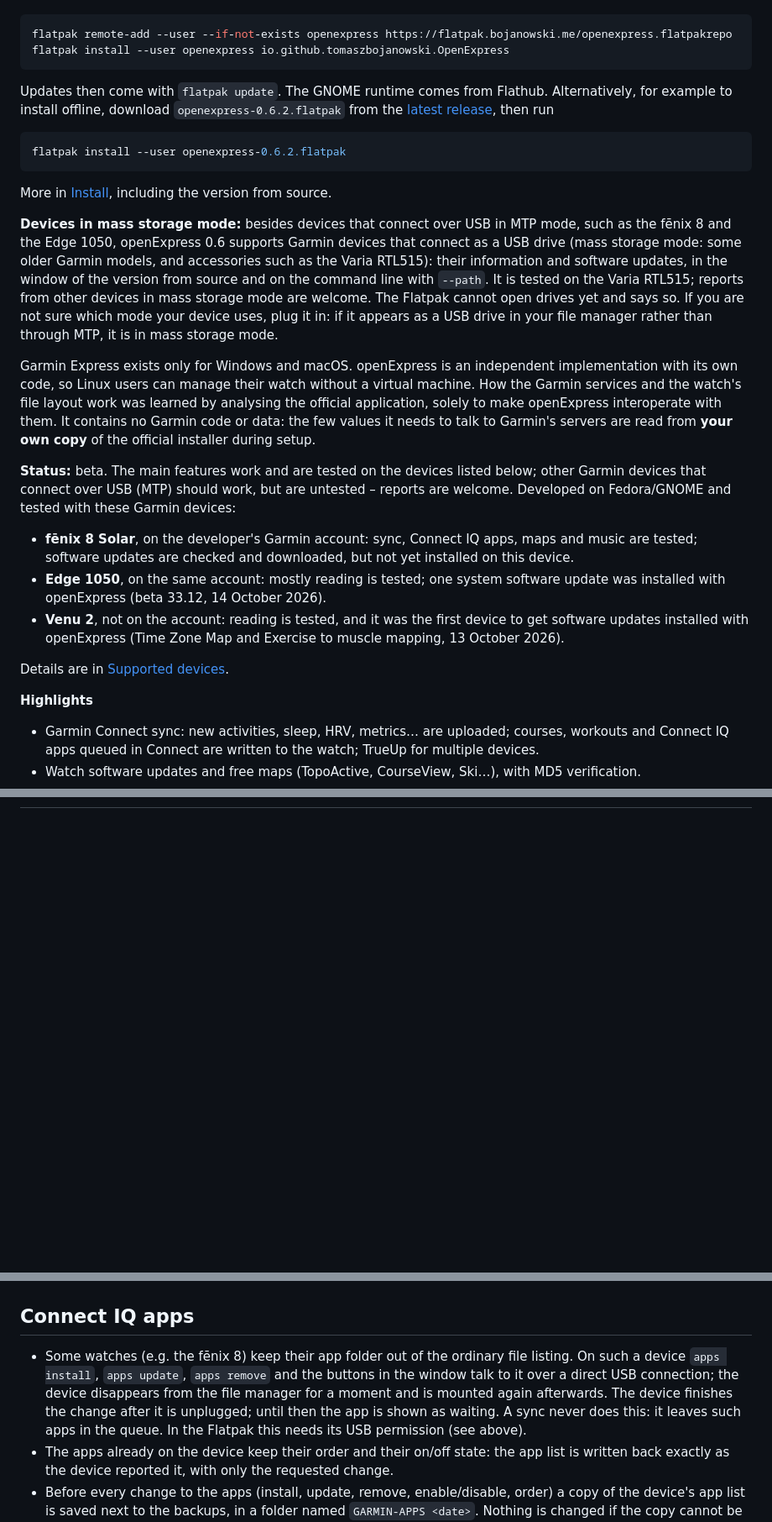
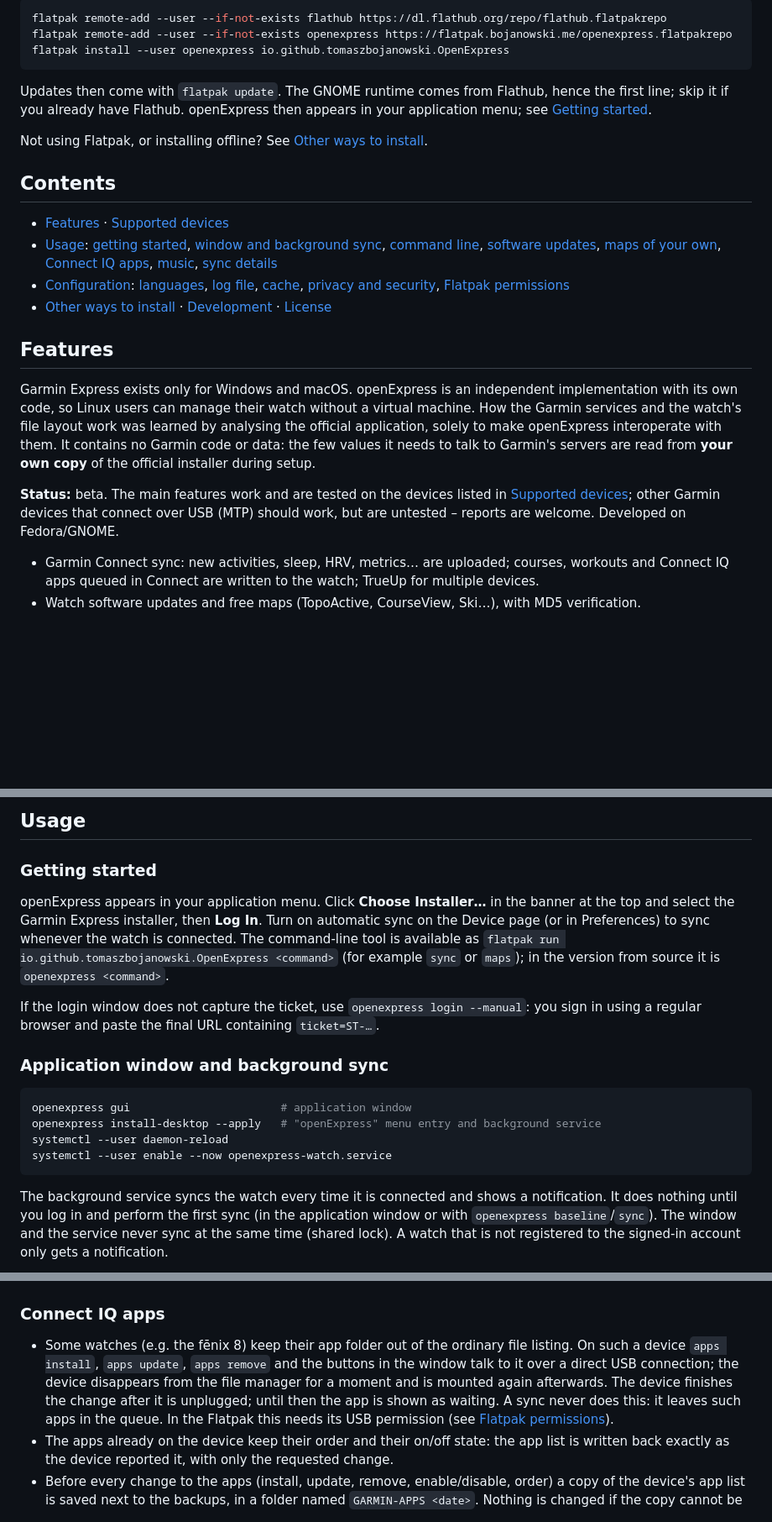
Before and after one commit to TomaszBojanowski/openExpress, a Markdown page: README.md, 3 parts joined by grey strips. Shown at 84% size. Drawn GitHub-style; blank space fills up the shorter version.

Commit message:
Put the Flatpak repository first in README

````diff
--- a/README.md
+++ b/README.md
@@ -25,27 +18,27 @@ Featured in [the5krunner's Indie Spotlight](https://the5krunner.com/2026/10/17/o
 
 ```bash
+flatpak remote-add --user --if-not-exists flathub https://dl.flathub.org/repo/flathub.flatpakrepo
 flatpak remote-add --user --if-not-exists openexpress https://flatpak.bojanowski.me/openexpress.flatpakrepo
 flatpak install --user openexpress io.github.tomaszbojanowski.OpenExpress
 ```
 
-Updates then come with `flatpak update`. The GNOME runtime comes from Flathub.
-Alternatively, for example to install offline, download `openexpress-0.6.2.flatpak` from the
-[latest release](https://github.com/TomaszBojanowski/openExpress/releases/latest), then run
+Updates then come with `flatpak update`. The GNOME runtime comes from Flathub, hence the
+first line; skip it if you already have Flathub. openExpress then appears in your application
+menu; see [Getting started](#getting-started).
 
-```bash
-flatpak install --user openexpress-0.6.2.flatpak
-```
+Not using Flatpak, or installing offline? See [Other ways to install](#other-ways-to-install).
 
-More in [Install](#install), including the version from source.
+## Contents
 
-**Devices in mass storage mode:** besides devices that connect over USB in MTP mode, such as
-the fēnix 8 and the Edge 1050, openExpress 0.6 supports Garmin devices that connect as a USB
-drive (mass storage mode: some older Garmin models, and accessories such as the Varia RTL515):
-their information and software updates, in the window of the version from source and on the
-command line with `--path`. It is tested on the Varia RTL515; reports from other devices in
-mass storage mode are welcome. The Flatpak cannot open drives yet and says so. If you are not
-sure which mode your device uses, plug it in: if it appears as a USB drive in your file
-manager rather than through MTP, it is in mass storage mode.
+- [Features](#features) · [Supported devices](#supported-devices)
+- [Usage](#usage): [getting started](#getting-started), [window and background sync](#application-window-and-background-sync),
+  [command line](#command-line), [software updates](#software-updates), [maps of your own](#maps-of-your-own),
+  [Connect IQ apps](#connect-iq-apps), [music](#music), [sync details](#sync-details)
+- [Configuration](#configuration): [languages](#languages), [log file](#log-file), [cache](#cache),
+  [privacy and security](#privacy-and-security), [Flatpak permissions](#flatpak-permissions)
+- [Other ways to install](#other-ways-to-install) · [Development](#development) · [License](#license)
+
+## Features
 
 Garmin Express exists only for Windows and macOS. openExpress is an independent
 implementation with its own code, so Linux users can manage their watch without a
@@ -54,22 +47,9 @@ analysing the official application, solely to make openExpress interoperate with
 It contains no Garmin code or data: the few values it needs to talk to
 Garmin's servers are read from **your own copy** of the official installer during setup.
 
-**Status:** beta. The main features work and are tested on the devices listed below; other
-Garmin devices that connect over USB (MTP) should work, but are untested – reports are
-welcome. Developed on Fedora/GNOME and tested with these Garmin devices:
-
-- **fēnix 8 Solar**, on the developer's Garmin account: sync, Connect IQ apps, maps and
-  music are tested; software updates are checked and downloaded, but not yet installed on
-  this device.
-- **Edge 1050**, on the same account: mostly reading is tested; one system software update
-  was installed with openExpress (beta 33.12, 14 October 2026).
-- **Venu 2**, not on the account: reading is tested, and it was the first device to get
-  software updates installed with openExpress (Time Zone Map and Exercise to muscle
-  mapping, 13 October 2026).
-
-Details are in [Supported devices](#supported-devices).
-
-**Highlights**
+**Status:** beta. The main features work and are tested on the devices listed in
+[Supported devices](#supported-devices); other Garmin devices that connect over USB (MTP)
+should work, but are untested – reports are welcome. Developed on Fedora/GNOME.
 
 - Garmin Connect sync: new activities, sleep, HRV, metrics… are uploaded; courses, workouts
   and Connect IQ apps queued in Connect are written to the watch; TrueUp for multiple devices.
@@ -83,0 +105,29 @@ Details are in [Supported devices](#supported-devices).
+## Usage
+
+### Getting started
+
+openExpress appears in your application menu. Click **Choose Installer…** in the banner at
+the top and select the Garmin Express installer, then **Log In**. Turn on automatic sync on
+the Device page (or in Preferences) to sync whenever the watch is connected.
+The command-line tool is available as
+`flatpak run io.github.tomaszbojanowski.OpenExpress <command>` (for example `sync` or `maps`);
+in the version from source it is `openexpress <command>`.
+
+If the login window does not capture the ticket, use `openexpress login --manual`: you
+sign in using a regular browser and paste the final URL containing `ticket=ST-…`.
+
+### Application window and background sync
+
+```bash
+openexpress gui                       # application window
+openexpress install-desktop --apply   # "openExpress" menu entry and background service
+systemctl --user daemon-reload
+systemctl --user enable --now openexpress-watch.service
+```
+
+The background service syncs the watch every time it is connected and shows a notification.
+It does nothing until you log in and perform the first sync
+(in the application window or with `openexpress baseline`/`sync`). The window and the service
+never sync at the same time (shared lock). A watch that is not registered to the signed-in
+account only gets a notification.
+
@@ -320,14 +226,15 @@ is stored in the file.
   <img src="docs/screenshots/maps.png" width="700" alt="Maps, with a map of your own">
 </p>
 
-## Connect IQ apps
+### Connect IQ apps
 
 - Some watches (e.g. the fēnix 8) keep their app folder out of the ordinary file listing.
   On such a device `apps install`, `apps update`, `apps remove` and the buttons in the window
   talk to it over a direct USB connection; the device disappears from the file manager for a
   moment and is mounted again afterwards. The device finishes the change after it is
   unplugged; until then the app is shown as waiting. A sync never does this: it leaves such
-  apps in the queue. In the Flatpak this needs its USB permission (see above).
+  apps in the queue. In the Flatpak this needs its USB permission (see
+  [Flatpak permissions](#flatpak-permissions)).
 - The apps already on the device keep their order and their on/off state: the app list is
   written back exactly as the device reported it, with only the requested change.
 - Before every change to the apps (install, update, remove, enable/disable, order) a copy of
````
Also changed, not shown: other parts of README.md (+186 -206 lines).
